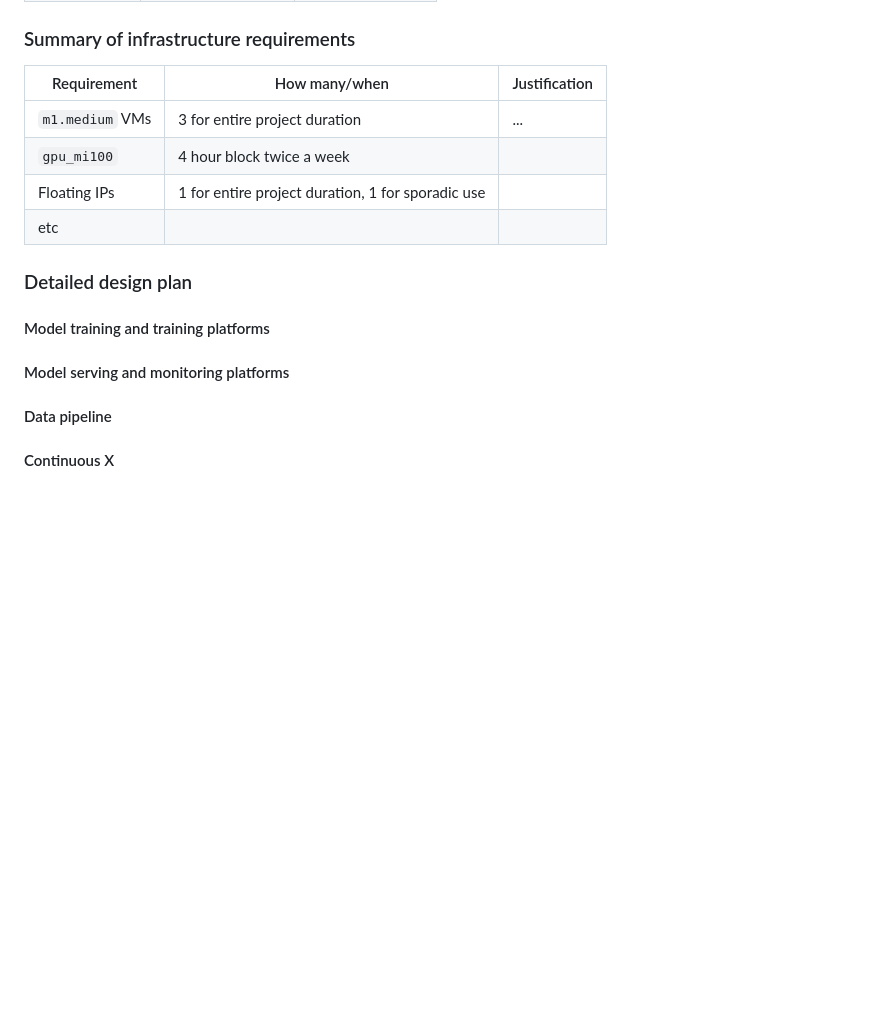
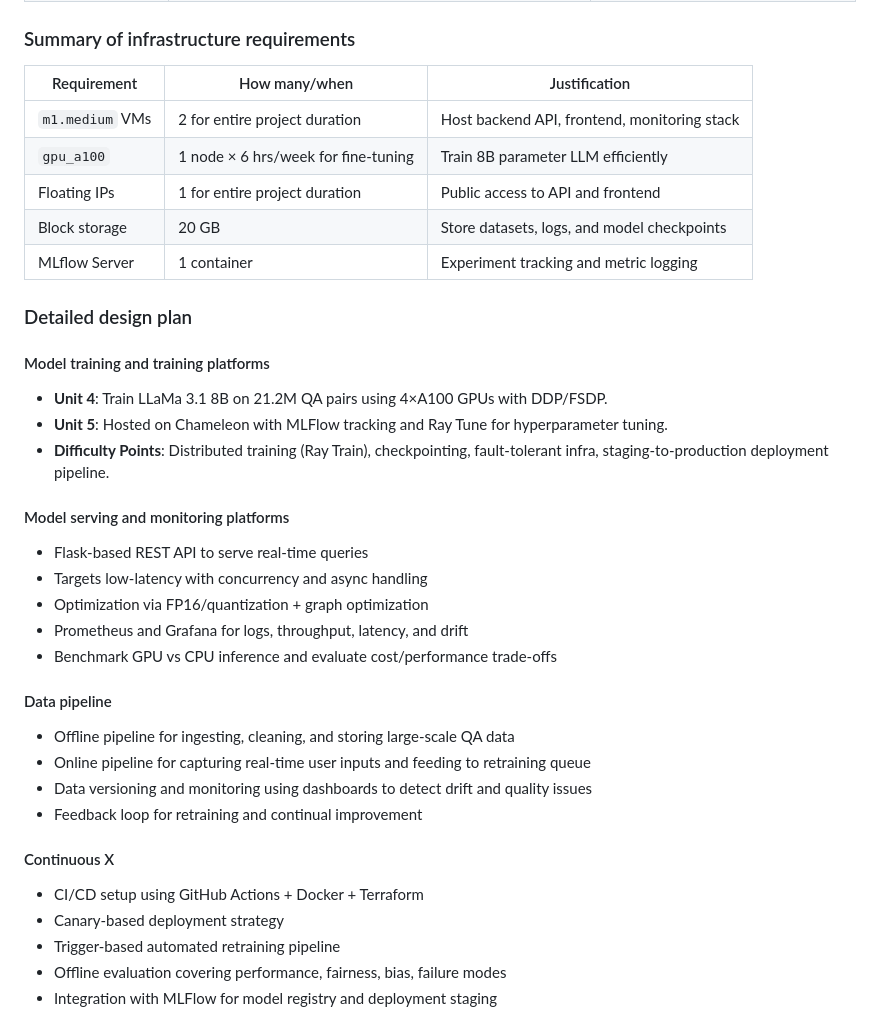
Before and after one commit to VamsiUdaykumar/Medical-Chatbot-MLOps, a Markdown page: README.md, the part around the change printed below. Drawn GitHub-style; blank space fills up the shorter version.

```diff
--- a/README.md
+++ b/README.md
@@ -93,39 +63,41 @@ conditions under which it may be used. -->
 
 ### Summary of infrastructure requirements
 
-<!-- Itemize all your anticipated requirements: What (`m1.medium` VM, `gpu_mi100`),
-how much/when, justification. Include compute, floating IPs, persistent storage.
-The table below shows an example, it is not a recommendation. -->
-
-| Requirement     | How many/when                                     | Justification |
-|-----------------|---------------------------------------------------|---------------|
-| `m1.medium` VMs | 3 for entire project duration                     | ...           |
-| `gpu_mi100`     | 4 hour block twice a week                         |               |
-| Floating IPs    | 1 for entire project duration, 1 for sporadic use |               |
-| etc             |                                                   |               |
+| Requirement     | How many/when                         | Justification                                         |
+|-----------------|----------------------------------------|-------------------------------------------------------|
+| `m1.medium` VMs | 2 for entire project duration          | Host backend API, frontend, monitoring stack          |
+| `gpu_a100`      | 1 node × 6 hrs/week for fine-tuning    | Train 8B parameter LLM efficiently                    |
+| Floating IPs    | 1 for entire project duration          | Public access to API and frontend                     |
+| Block storage   | 20 GB                                  | Store datasets, logs, and model checkpoints           |
+| MLflow Server   | 1 container                            | Experiment tracking and metric logging                |
 
 ### Detailed design plan
 
-<!-- In each section, you should describe (1) your strategy, (2) the relevant parts of the
-diagram, (3) justification for your strategy, (4) relate back to lecture material,
-(5) include specific numbers. -->
-
 #### Model training and training platforms
 
-<!-- Make sure to clarify how you will satisfy the Unit 4 and Unit 5 requirements,
-and which optional "difficulty" points you are attempting. -->
+- **Unit 4**: Train LLaMa 3.1 8B on 21.2M QA pairs using 4×A100 GPUs with DDP/FSDP.
+- **Unit 5**: Hosted on Chameleon with MLFlow tracking and Ray Tune for hyperparameter tuning.
+- **Difficulty Points**: Distributed training (Ray Train), checkpointing, fault-tolerant infra, staging-to-production deployment pipeline.
 
 #### Model serving and monitoring platforms
 
-<!-- Make sure to clarify how you will satisfy the Unit 6 and Unit 7 requirements,
-and which optional "difficulty" points you are attempting. -->
+- Flask-based REST API to serve real-time queries
+- Targets low-latency with concurrency and async handling
+- Optimization via FP16/quantization + graph optimization
+- Prometheus and Grafana for logs, throughput, latency, and drift
+- Benchmark GPU vs CPU inference and evaluate cost/performance trade-offs
 
 #### Data pipeline
 
-<!-- Make sure to clarify how you will satisfy the Unit 8 requirements,  and which
-optional "difficulty" points you are attempting. -->
+- Offline pipeline for ingesting, cleaning, and storing large-scale QA data
+- Online pipeline for capturing real-time user inputs and feeding to retraining queue
+- Data versioning and monitoring using dashboards to detect drift and quality issues
+- Feedback loop for retraining and continual improvement
 
 #### Continuous X
 
-<!-- Make sure to clarify how you will satisfy the Unit 3 requirements,  and which
-optional "difficulty" points you are attempting. -->
+- CI/CD setup using GitHub Actions + Docker + Terraform
+- Canary-based deployment strategy
+- Trigger-based automated retraining pipeline
+- Offline evaluation covering performance, fairness, bias, failure modes
+- Integration with MLFlow for model registry and deployment staging
```
Also changed, not shown: other parts of README.md (+42 -72 lines).
